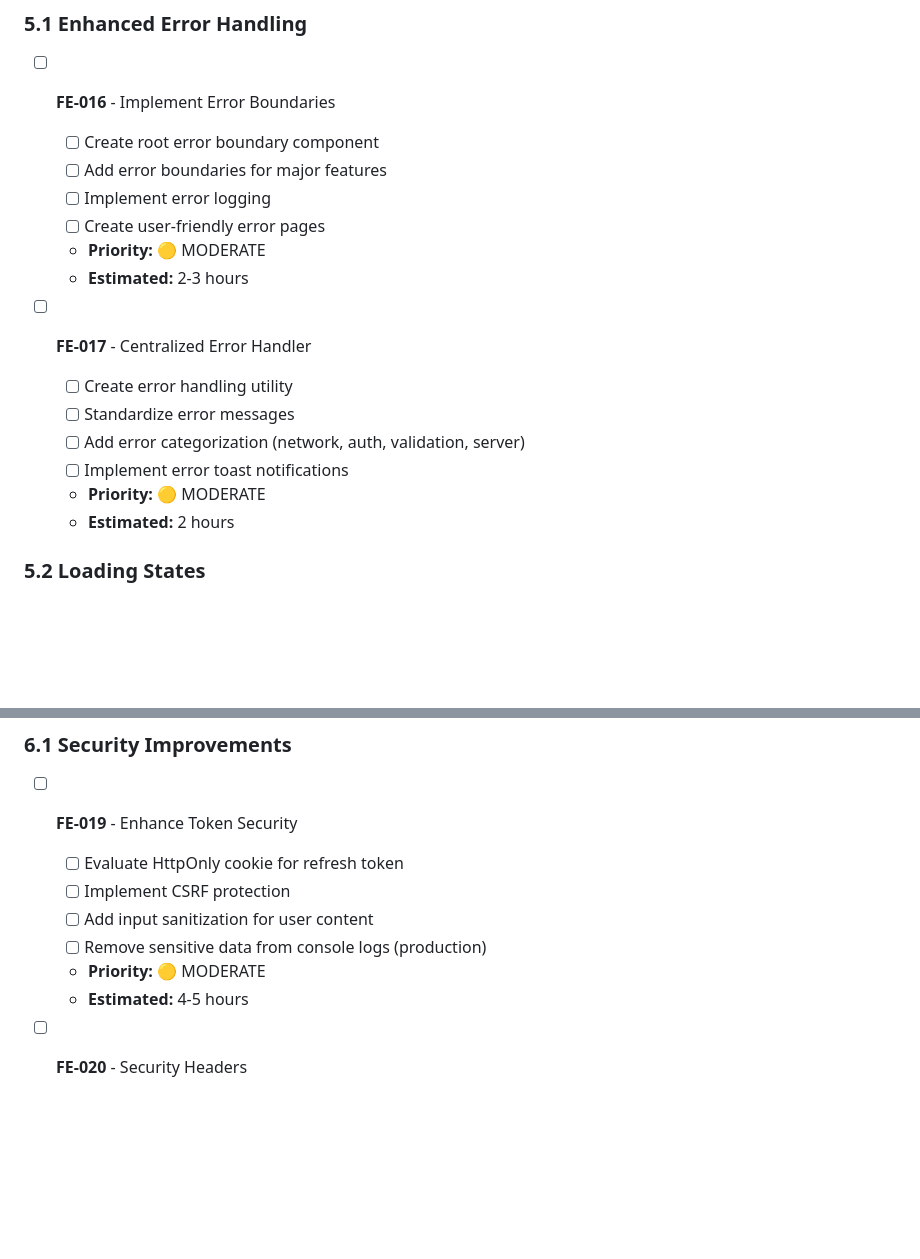
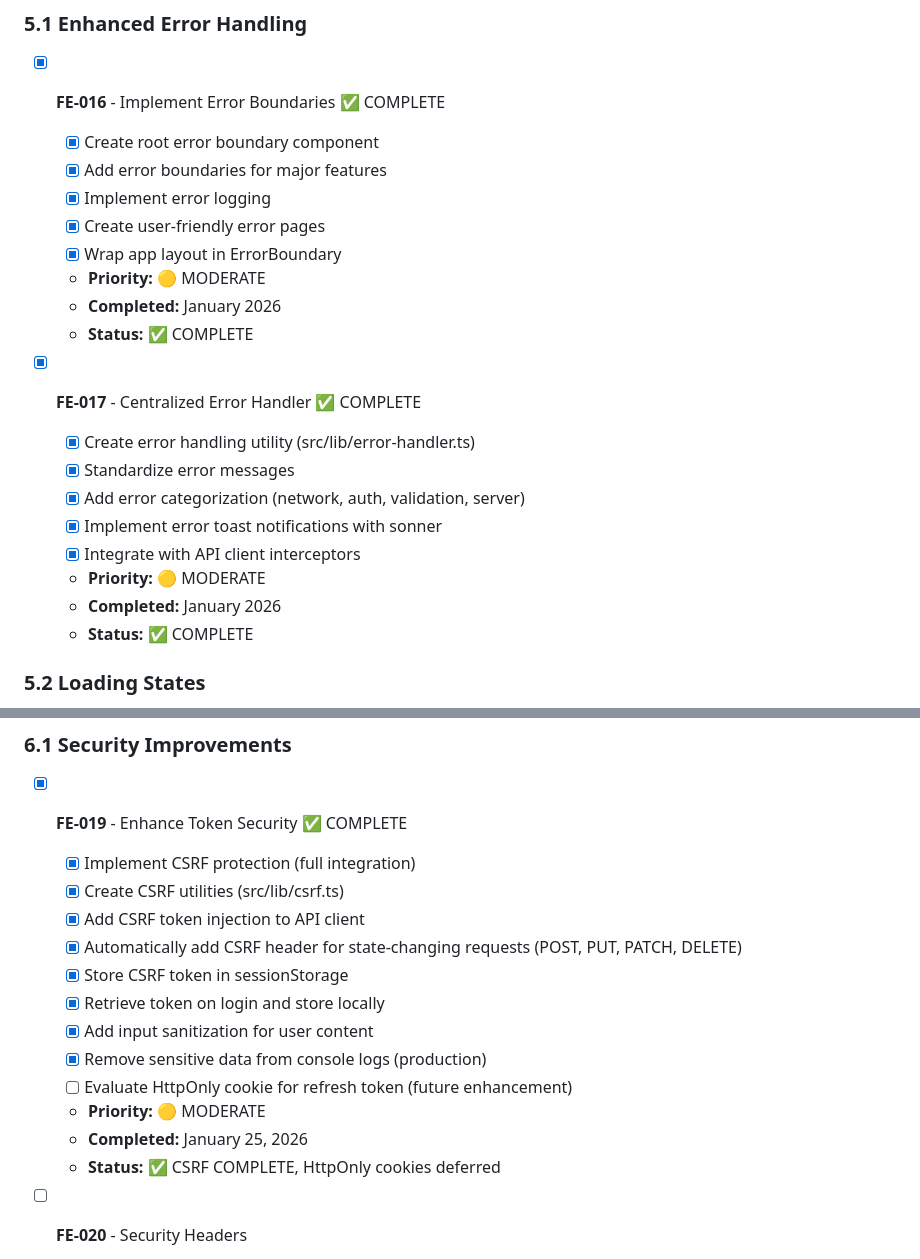
Before and after one commit to dpurandare/dCMMS, a Markdown page: TasksTracking/14_Frontend_Critical_Fixes.md, 2 parts joined by grey strips. GitHub-like rendering; blank space fills up the shorter version.

```diff
--- a/TasksTracking/14_Frontend_Critical_Fixes.md
+++ b/TasksTracking/14_Frontend_Critical_Fixes.md
@@ -197,21 +197,25 @@
 
 ### 5.1 Enhanced Error Handling
 
-- [ ] **FE-016** - Implement Error Boundaries
-  - [ ] Create root error boundary component
-  - [ ] Add error boundaries for major features
-  - [ ] Implement error logging
-  - [ ] Create user-friendly error pages
+- [x] **FE-016** - Implement Error Boundaries ✅ COMPLETE
+  - [x] Create root error boundary component
+  - [x] Add error boundaries for major features
+  - [x] Implement error logging
+  - [x] Create user-friendly error pages
+  - [x] Wrap app layout in ErrorBoundary
   - **Priority:** 🟡 MODERATE
-  - **Estimated:** 2-3 hours
+  - **Completed:** January 2026
+  - **Status:** ✅ COMPLETE
 
-- [ ] **FE-017** - Centralized Error Handler
-  - [ ] Create error handling utility
-  - [ ] Standardize error messages
-  - [ ] Add error categorization (network, auth, validation, server)
-  - [ ] Implement error toast notifications
+- [x] **FE-017** - Centralized Error Handler ✅ COMPLETE
+  - [x] Create error handling utility (src/lib/error-handler.ts)
+  - [x] Standardize error messages
+  - [x] Add error categorization (network, auth, validation, server)
+  - [x] Implement error toast notifications with sonner
+  - [x] Integrate with API client interceptors
   - **Priority:** 🟡 MODERATE
-  - **Estimated:** 2 hours
+  - **Completed:** January 2026
+  - **Status:** ✅ COMPLETE
 
 ### 5.2 Loading States
 
@@ -229,13 +233,19 @@
 
 ### 6.1 Security Improvements
 
-- [ ] **FE-019** - Enhance Token Security
-  - [ ] Evaluate HttpOnly cookie for refresh token
-  - [ ] Implement CSRF protection
-  - [ ] Add input sanitization for user content
-  - [ ] Remove sensitive data from console logs (production)
+- [x] **FE-019** - Enhance Token Security ✅ COMPLETE
+  - [x] Implement CSRF protection (full integration)
+  - [x] Create CSRF utilities (src/lib/csrf.ts)
+  - [x] Add CSRF token injection to API client
+  - [x] Automatically add CSRF header for state-changing requests (POST, PUT, PATCH, DELETE)
+  - [x] Store CSRF token in sessionStorage
+  - [x] Retrieve token on login and store locally
+  - [x] Add input sanitization for user content
+  - [x] Remove sensitive data from console logs (production)
+  - [ ] Evaluate HttpOnly cookie for refresh token (future enhancement)
   - **Priority:** 🟡 MODERATE
-  - **Estimated:** 4-5 hours
+  - **Completed:** January 25, 2026
+  - **Status:** ✅ CSRF COMPLETE, HttpOnly cookies deferred
 
 - [ ] **FE-020** - Security Headers
   - [ ] Add Content Security Policy (CSP)
```
Also changed, not shown: TasksTracking/12_Gap_Remediation.md (+36 -5 lines).
